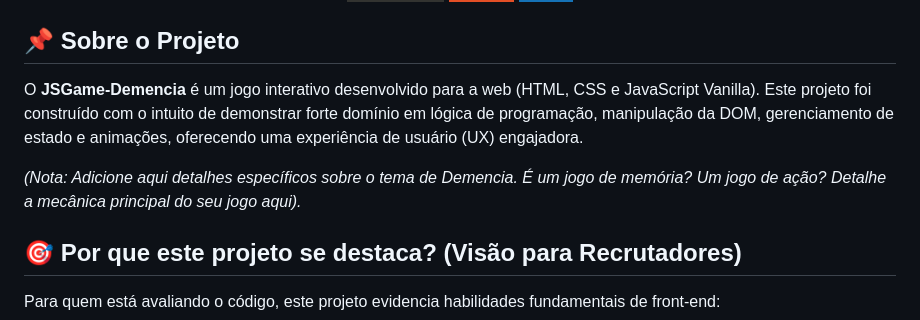
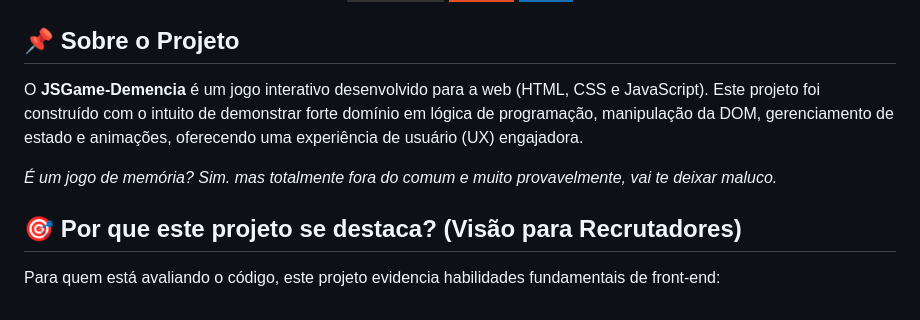
Before and after one commit to RPTecIADev/JSGame-Demencia, a Markdown page: README.md, the part around the change. Drawn GitHub-style; badges without logos.

```diff
--- a/README.md
+++ b/README.md
@@ -8,9 +8,9 @@
 
 ## 📌 Sobre o Projeto
 
-O **JSGame-Demencia** é um jogo interativo desenvolvido para a web (HTML, CSS e JavaScript Vanilla). Este projeto foi construído com o intuito de demonstrar forte domínio em lógica de programação, manipulação da DOM, gerenciamento de estado e animações, oferecendo uma experiência de usuário (UX) engajadora.
+O **JSGame-Demencia** é um jogo interativo desenvolvido para a web (HTML, CSS e JavaScript). Este projeto foi construído com o intuito de demonstrar forte domínio em lógica de programação, manipulação da DOM, gerenciamento de estado e animações, oferecendo uma experiência de usuário (UX) engajadora.
 
-*(Nota: Adicione aqui detalhes específicos sobre o tema de Demencia. É um jogo de memória? Um jogo de ação? Detalhe a mecânica principal do seu jogo aqui).*
+*É um jogo de memória? Sim. mas totalmente fora do comum e muito provavelmente, vai te deixar maluco.*
 
 ## 🎯 Por que este projeto se destaca? (Visão para Recrutadores)
 
```
